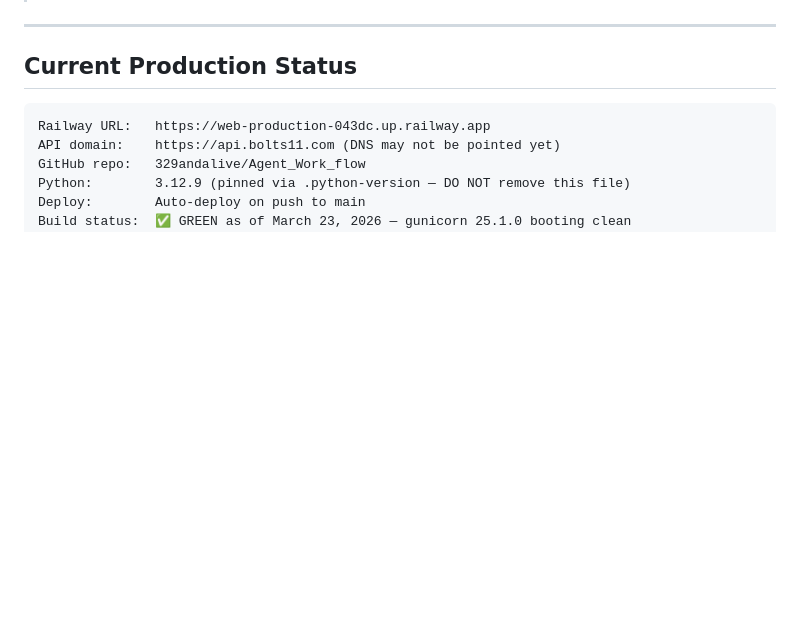
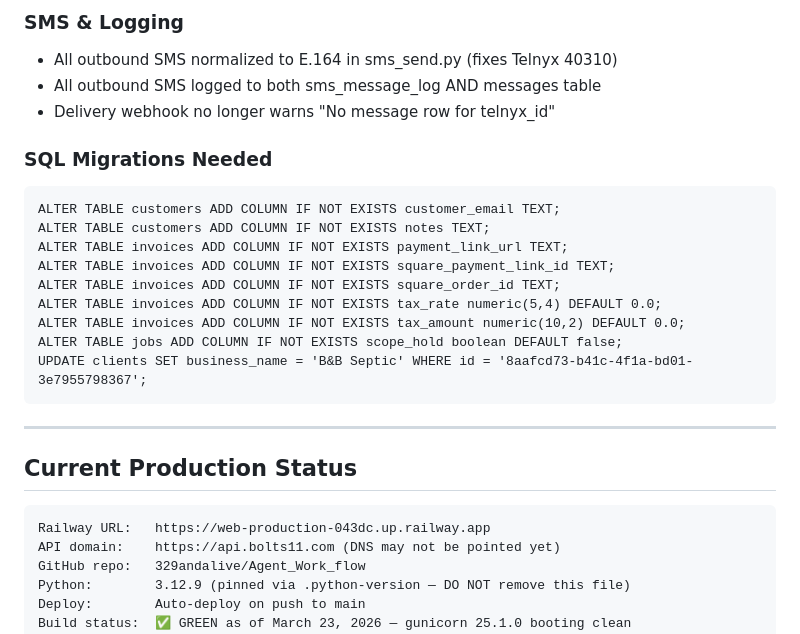
Before and after one commit to 329andalive/Agent_Work_flow, a Markdown page: HANDOFF.md, the part around one of its changes. GitHub-like rendering; blank space fills up the shorter version.

````diff
--- a/HANDOFF.md
+++ b/HANDOFF.md
@@ -6,3 +55,20 @@ Response
+### SMS & Logging
+- All outbound SMS normalized to E.164 in sms_send.py (fixes Telnyx 40310)
+- All outbound SMS logged to both sms_message_log AND messages table
+- Delivery webhook no longer warns "No message row for telnyx_id"
+
+### SQL Migrations Needed
+```
+ALTER TABLE customers ADD COLUMN IF NOT EXISTS customer_email TEXT;
+ALTER TABLE customers ADD COLUMN IF NOT EXISTS notes TEXT;
+ALTER TABLE invoices ADD COLUMN IF NOT EXISTS payment_link_url TEXT;
+ALTER TABLE invoices ADD COLUMN IF NOT EXISTS square_payment_link_id TEXT;
+ALTER TABLE invoices ADD COLUMN IF NOT EXISTS square_order_id TEXT;
+ALTER TABLE invoices ADD COLUMN IF NOT EXISTS tax_rate numeric(5,4) DEFAULT 0.0;
+ALTER TABLE invoices ADD COLUMN IF NOT EXISTS tax_amount numeric(10,2) DEFAULT 0.0;
+ALTER TABLE jobs ADD COLUMN IF NOT EXISTS scope_hold boolean DEFAULT false;
+UPDATE clients SET business_name = 'B&B Septic' WHERE id = '8aafcd73-b41c-4f1a-bd01-3e7955798367';
+```
 
 ---
 
````
Also changed, not shown: other parts of HANDOFF.md (+50 -1 lines).
